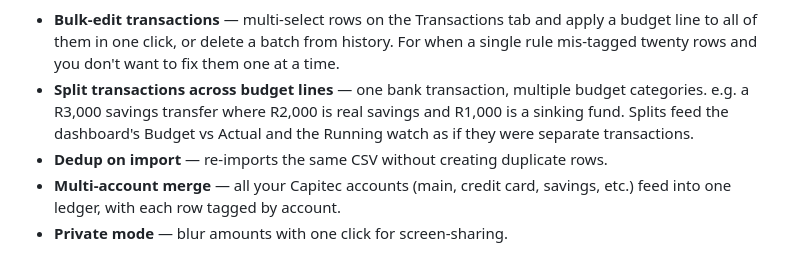
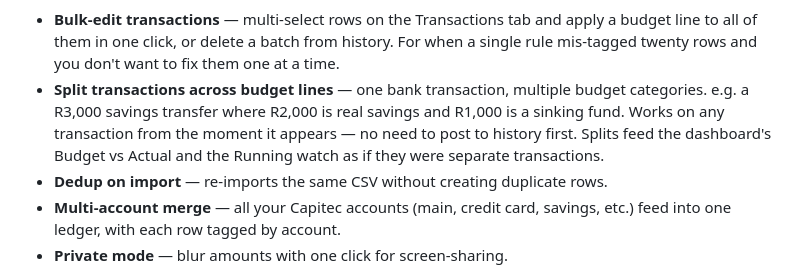
Before and after one commit to MilanDeKock/capitracker, a Markdown page: README.md, the part around the change. Drawn GitHub-style.

Commit message:
README: clarify splits work pre- and post-history
Co-Authored-By: Claude Opus 4.7 (1M context) <noreply@anthropic.com>

```diff
--- a/README.md
+++ b/README.md
@@ -78,7 +78,7 @@ The Apps Script picks new attachments up on Sheet open, or whenever the app call
 ![Classification rules](demo/rules.png)
 
 - **Bulk-edit transactions** — multi-select rows on the Transactions tab and apply a budget line to all of them in one click, or delete a batch from history. For when a single rule mis-tagged twenty rows and you don't want to fix them one at a time.
-- **Split transactions across budget lines** — one bank transaction, multiple budget categories. e.g. a R3,000 savings transfer where R2,000 is real savings and R1,000 is a sinking fund. Splits feed the dashboard's Budget vs Actual and the Running watch as if they were separate transactions.
+- **Split transactions across budget lines** — one bank transaction, multiple budget categories. e.g. a R3,000 savings transfer where R2,000 is real savings and R1,000 is a sinking fund. Works on any transaction from the moment it appears — no need to post to history first. Splits feed the dashboard's Budget vs Actual and the Running watch as if they were separate transactions.
 - **Dedup on import** — re-imports the same CSV without creating duplicate rows.
 - **Multi-account merge** — all your Capitec accounts (main, credit card, savings, etc.) feed into one ledger, with each row tagged by account.
 - **Private mode** — blur amounts with one click for screen-sharing.
```
